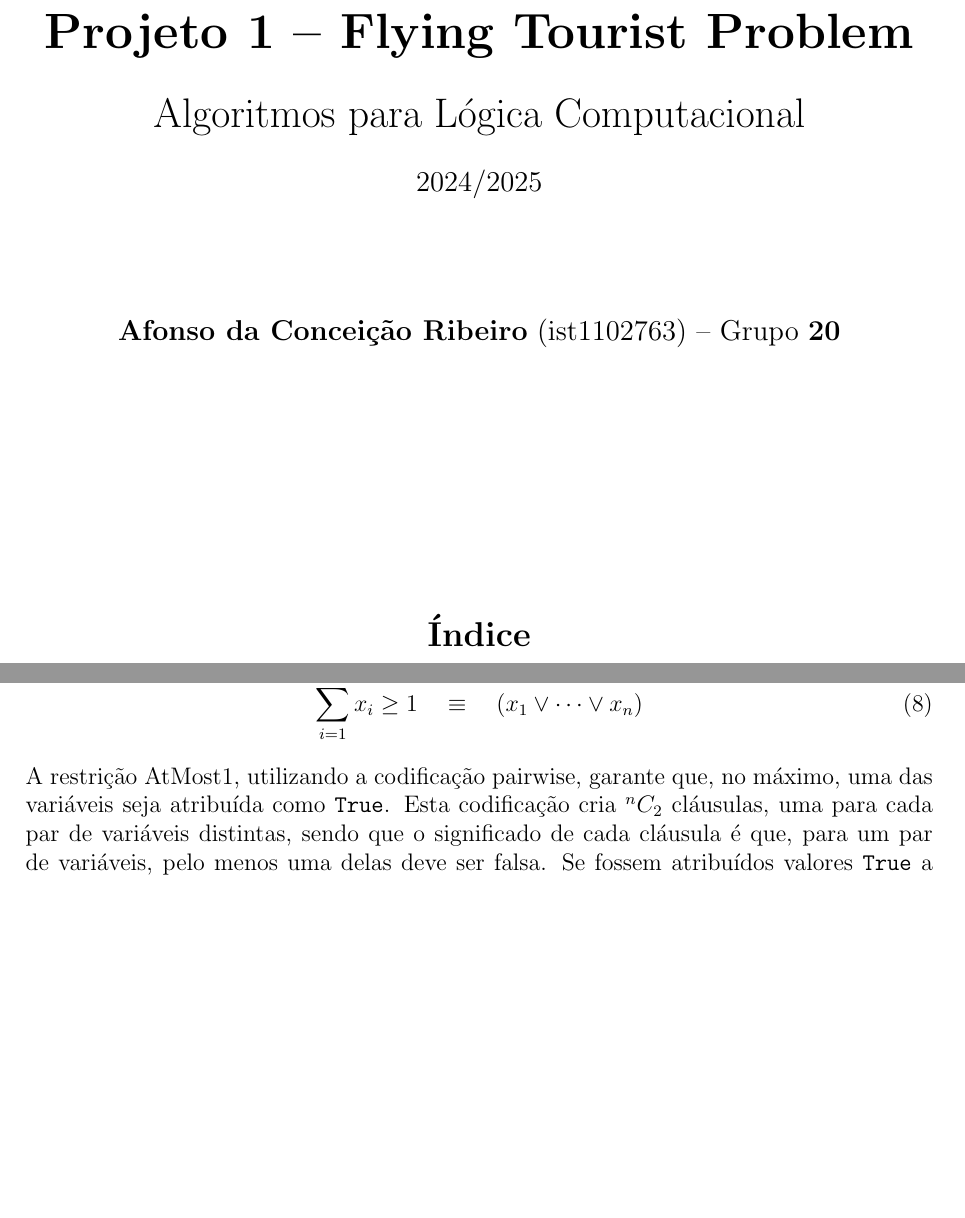
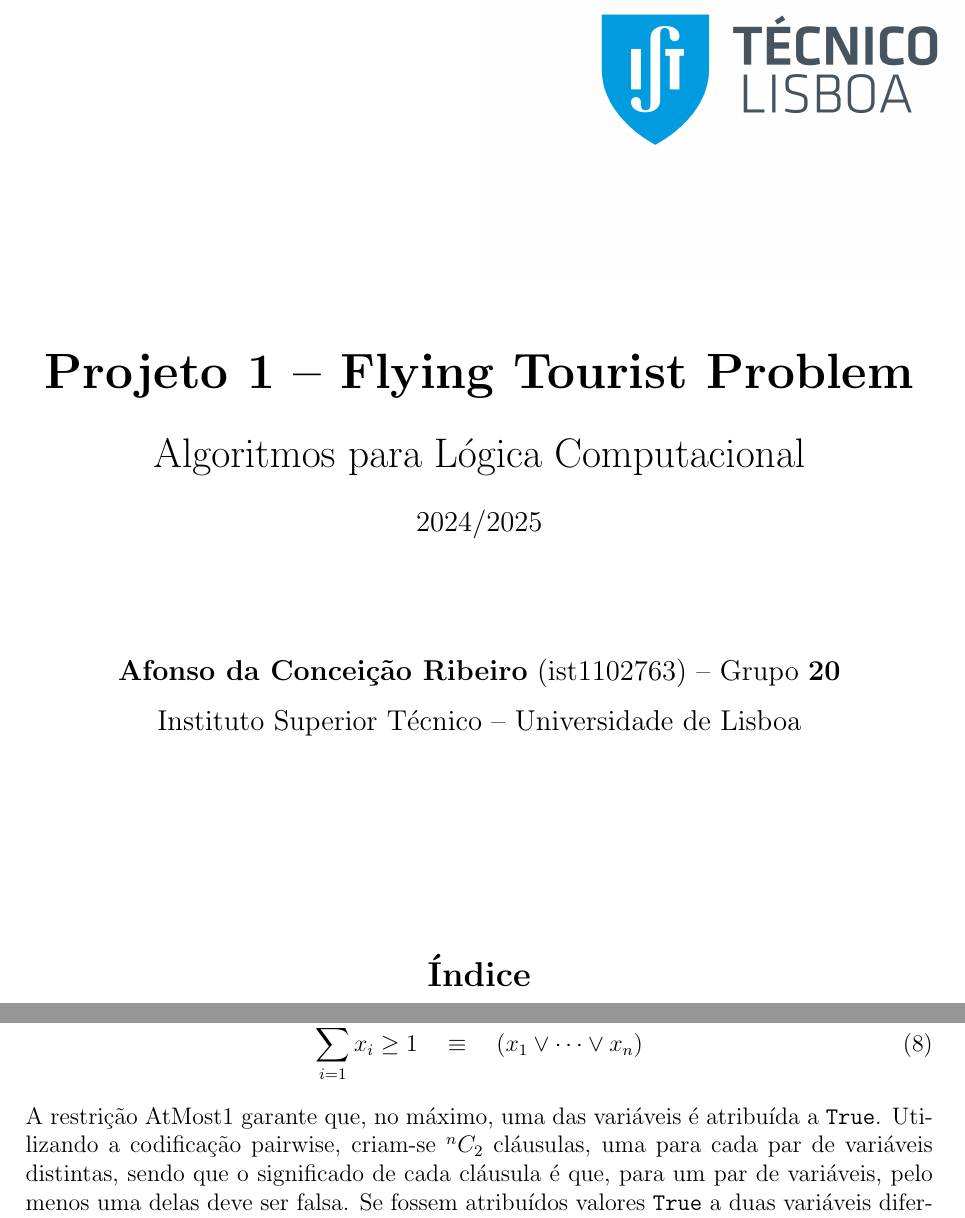
Before and after one commit to ARibeiro3110/projALC1, a LaTeX document (report/report.tex): two parts of pages 1 and 4 of 6, joined at a grey line, cut so that both start at the same text, the shorter picture padded with empty space. Compiled offline with pdfLaTeX.

Commit message:
Report finished

```diff
--- a/report/report.tex
+++ b/report/report.tex
@@ -7,13 +7,16 @@
 \usepackage{svg}
 \usepackage{hyperref}
 \usepackage{enumitem}
+\usepackage[absolute,overlay]{textpos}
+\usepackage{lipsum}
 
 \newcommand{\reporttitle}{Projeto 1 -- Flying Tourist Problem}
 \newcommand{\authorname}{Afonso da Conceição Ribeiro}
+\newcommand{\authorid}{ist1102763}
 \newcommand{\authorgroup}{20}
-\newcommand{\authorid}{ist1102763}
 \newcommand{\reportauthor}{\textbf{\authorname} (\authorid) -- Grupo \textbf{\authorgroup}}
-\newcommand{\reportsubject}{Algoritmos para Lógica Computacional}
+\newcommand{\istul}{Instituto Superior Técnico -- Universidade de Lisboa}
+\newcommand{\reportcourse}{Algoritmos para Lógica Computacional}
 \newcommand{\reportyear}{2024/2025}
 
 \hypersetup{
@@ -29,7 +32,7 @@
 \pagestyle{fancy}
 \fancyhf{}
 \lhead{\reporttitle}
-\rhead{\reportsubject}
+\rhead{\reportcourse}
 \lfoot{\reportauthor}
 \rfoot{\thepage}
 
@@ -42,18 +45,26 @@
 
 \begin{document}
     \begin{titlepage}
+
+        \begin{textblock*}{0cm}(10cm, 0cm)
+            \includegraphics[width=10cm]{Logo IST.jpg}
+        \end{textblock*}
+
         \centering
         \vspace*{5cm}
         {\Huge \textbf{\reporttitle} \par}
 
         \vspace{0.5cm}
-        {\LARGE \reportsubject \par}
+        {\LARGE \reportcourse \par}
 
         \vspace{0.5cm}
         {\large \reportyear \par}
 
         \vspace{2cm}
         {\large \reportauthor \par}
+
+        \vspace{0.25cm}
+        {\large \istul \par}
 
         \vfill
         \renewcommand{\contentsname}{Índice}
@@ -202,7 +213,7 @@
         \begin{equation}
             \sum_{i=1}^{n} x_i \geq 1 \quad \equiv \quad \left( x_1 \lor \dots \lor x_n \right)
         \end{equation}
-        A restrição AtMost1, utilizando a codificação pairwise, garante que, no máximo, uma das variáveis seja atribuída como \texttt{True}. Esta codificação cria $^nC_2$ cláusulas, uma para cada par de variáveis distintas, sendo que o significado de cada cláusula é que, para um par de variáveis, pelo menos uma delas deve ser falsa. Se fossem atribuídos valores \texttt{True} a duas variáveis diferentes, haveria uma cláusula contendo ambas como verdadeiras, o que violaria a restrição. Portanto, a codificação pairwise garante que apenas uma variável será verdadeira.
+        A restrição AtMost1 garante que, no máximo, uma das variáveis é atribuída a \texttt{True}. Utilizando a codificação pairwise, criam-se $^nC_2$ cláusulas, uma para cada par de variáveis distintas, sendo que o significado de cada cláusula é que, para um par de variáveis, pelo menos uma delas deve ser falsa. Se fossem atribuídos valores \texttt{True} a duas variáveis diferentes, haveria uma cláusula contendo ambas como verdadeiras, o que violaria a restrição. Portanto, a codificação pairwise garante que apenas uma variável será verdadeira.
         \begin{equation}
             \sum_{i=1}^{n} x_i \leq 1 \quad \equiv \quad \bigwedge_{1 \leq i < j \leq n} \left( \neg x_i \lor \neg x_j \right)
         \end{equation}
```
Also changed, not shown: report/Logo IST.jpg (added), report/report.tex (2 more changed lines), 2 other files.
